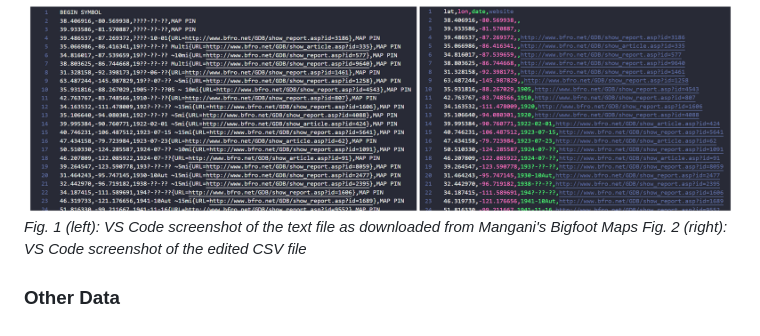
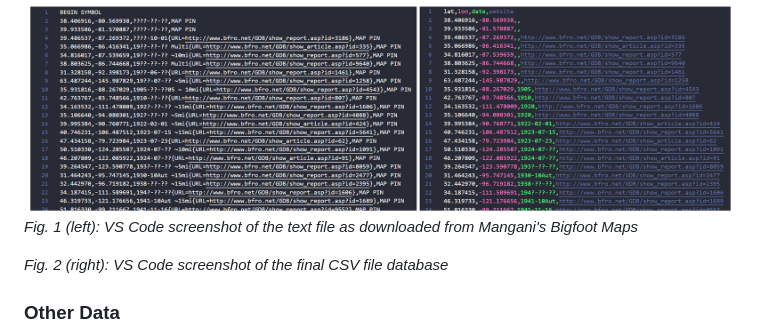
Before and after one commit to alexmunozviso/map671-fp, a Markdown page: README.md, the part around the change. Drawn GitHub-style.

```diff
--- a/README.md
+++ b/README.md
@@ -31,7 +31,8 @@ My database of Bigfoot sightings was constructed using the summaries of data fro
 
 ![CSV screenshot](https://github.com/alexmunozviso/map671-fp/blob/main/img/fig1.png)
 *Fig. 1 (left): VS Code screenshot of the text file as downloaded from Mangani's Bigfoot Maps*
-*Fig. 2 (right): VS Code screenshot of the edited CSV file*
+
+*Fig. 2 (right): VS Code screenshot of the final CSV file database*
 
 
 ### Other Data
```
